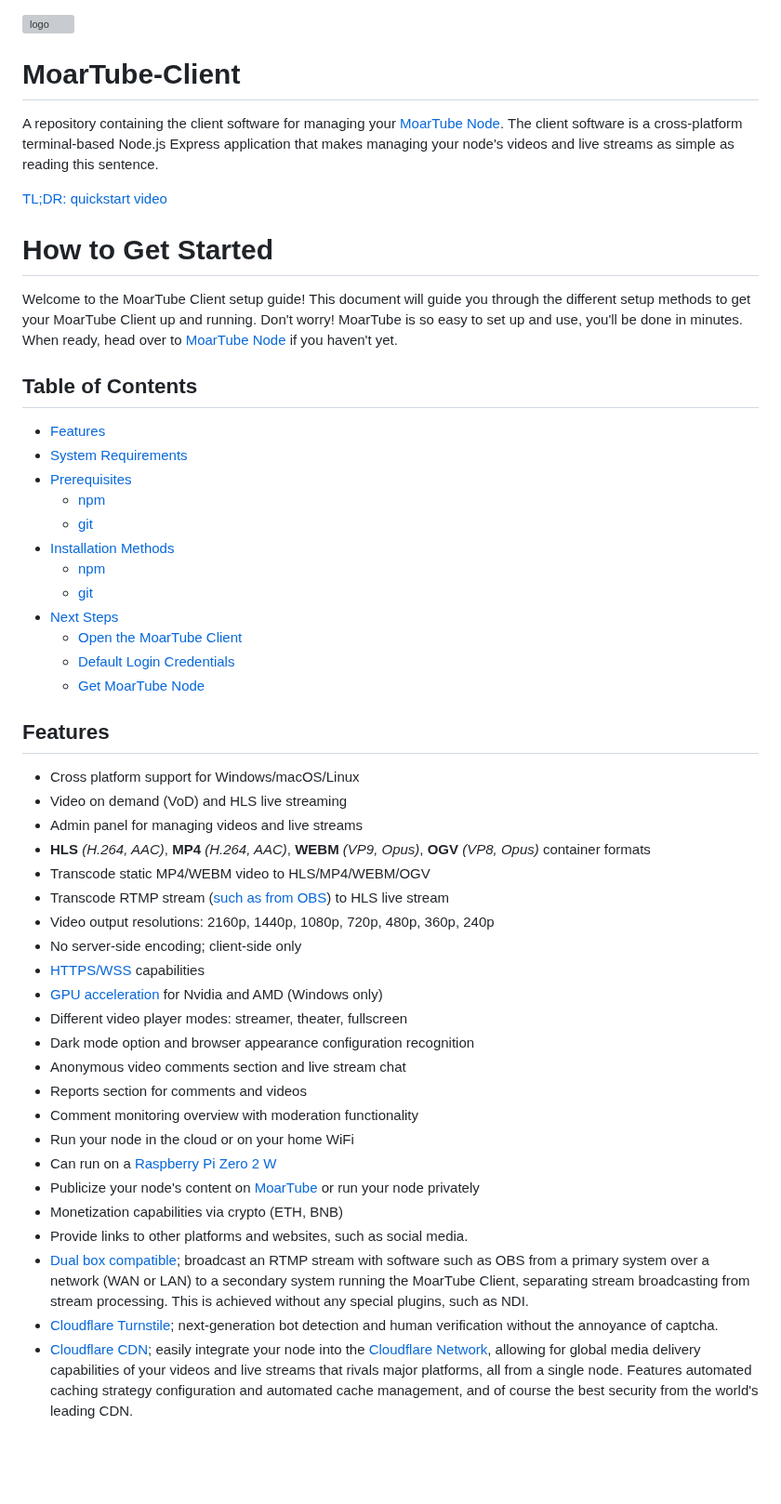
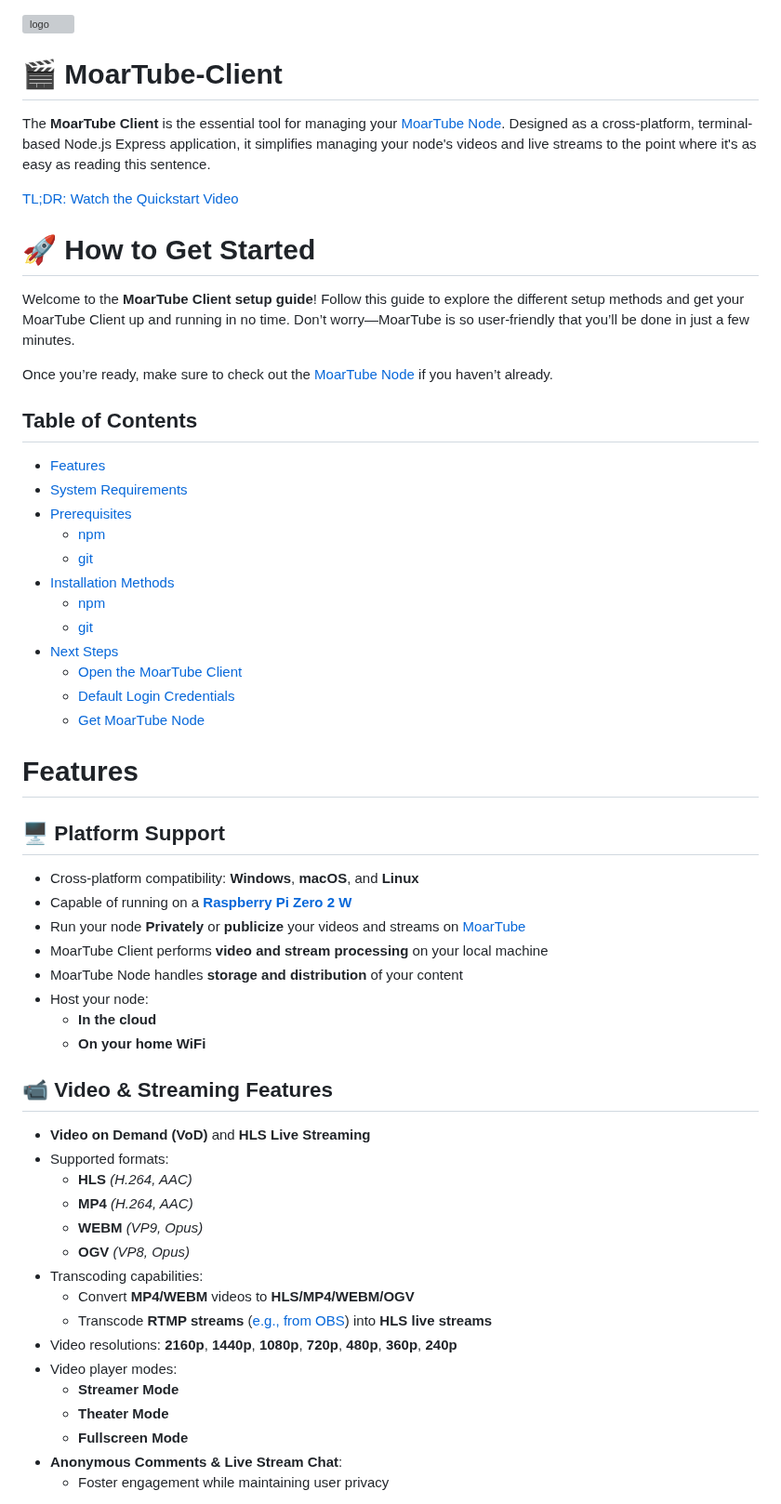
Before and after one commit to MoarTube/MoarTube-Client, a Markdown page: README.md, the part around one of its changes. Shown at 93% size. Drawn GitHub-style; blank space fills up the shorter version; grey boxes are pictures that could not be loaded.

```diff
--- a/README.md
+++ b/README.md
@@ -1,12 +1,15 @@
 <img src="https://github.com/MoarTube/MoarTube-Client/assets/26640616/539be602-3608-428d-b6d6-34aec9b4a05d" alt="logo" width="200"/>
 
-# MoarTube-Client
-A repository containing the client software for managing your [MoarTube Node](https://github.com/MoarTube/MoarTube-Node). The client software is a cross-platform terminal-based Node.js Express application that makes managing your node's videos and live streams as simple as reading this sentence.
+# 🎬 **MoarTube-Client**
+The **MoarTube Client** is the essential tool for managing your [MoarTube Node](https://github.com/MoarTube/MoarTube-Node). Designed as a cross-platform, terminal-based Node.js Express application, it simplifies managing your node's videos and live streams to the point where it's as easy as reading this sentence.
 
-[TL;DR: quickstart video](https://www.moartube.com/guides/moartube-quick-start)
+[TL;DR: Watch the Quickstart Video](https://www.moartube.com/guides/moartube-quick-start)
 
-# How to Get Started
-Welcome to the MoarTube Client setup guide! This document will guide you through the different setup methods to get your MoarTube Client up and running. Don't worry! MoarTube is so easy to set up and use, you'll be done in minutes. When ready, head over to [MoarTube Node](https://github.com/MoarTube/MoarTube-Node) if you haven't yet.
+# 🚀 **How to Get Started**
+Welcome to the **MoarTube Client setup guide**! Follow this guide to explore the different setup methods and get your MoarTube Client up and running in no time. Don’t worry—MoarTube is so user-friendly that you’ll be done in just a few minutes.
+
+Once you’re ready, make sure to check out the [MoarTube Node](https://github.com/MoarTube/MoarTube-Node) if you haven’t already.
+
 
 ## Table of Contents
 - [Features](#features)
@@ -22,27 +25,32 @@ Welcome to the MoarTube Client setup guide! This document will guide you through
   - [Default Login Credentials](#default-login-credentials)
   - [Get MoarTube Node](#get-moartube-node)
 
-## Features
- - Cross platform support for Windows/macOS/Linux
- - Video on demand (VoD) and HLS live streaming
- - Admin panel for managing videos and live streams
- - **HLS** *(H.264, AAC)*, **MP4** *(H.264, AAC)*, **WEBM** *(VP9, Opus)*, **OGV** *(VP8, Opus)* container formats
- - Transcode static MP4/WEBM video to HLS/MP4/WEBM/OGV
- - Transcode RTMP stream ([such as from OBS](https://www.moartube.com/guides/how-to-live-stream-obs)) to HLS live stream
- - Video output resolutions: 2160p, 1440p, 1080p, 720p, 480p, 360p, 240p
- - No server-side encoding; client-side only
- - [HTTPS/WSS](https://www.moartube.com/guides/how-to-secure-https) capabilities
- - [GPU acceleration](https://www.moartube.com/guides/how-to-gpu-acceleration) for Nvidia and AMD (Windows only)
- - Different video player modes: streamer, theater, fullscreen
- - Dark mode option and browser appearance configuration recognition
- - Anonymous video comments section and live stream chat
- - Reports section for comments and videos
- - Comment monitoring overview with moderation functionality
- - Run your node in the cloud or on your home WiFi
- - Can run on a [Raspberry Pi Zero 2 W](https://www.raspberrypi.com/products/raspberry-pi-zero-2-w/)
- - Publicize your node's content on [MoarTube](http://www.moartube.com) or run your node privately
- - Monetization capabilities via crypto (ETH, BNB)
- - Provide links to other platforms and websites, such as social media.
- - [Dual box compatible](https://www.moartube.com/guides/how-to-dual-box); broadcast an RTMP stream with software such as OBS from a primary system over a network (WAN or LAN) to a secondary system running the MoarTube Client, separating stream broadcasting from stream processing. This is achieved without any special plugins, such as NDI.
- - [Cloudflare Turnstile](https://www.moartube.com/guides/how-to-enable-cloudflare-turnstile); next-generation bot detection and human verification without the annoyance of captcha.
- - [Cloudflare CDN](https://www.moartube.com/guides/how-to-enable-cloudflare-cdn); easily integrate your node into the [Cloudflare Network](https://www.cloudflare.com/network/), allowing for global media delivery capabilities of your videos and live streams that rivals major platforms, all from a single node. Features automated caching strategy configuration and automated cache management, and of course the best security from the world's leading CDN.
+# Features
+## 🖥️ Platform Support
+- Cross-platform compatibility: **Windows**, **macOS**, and **Linux**
+- Capable of running on a **[Raspberry Pi Zero 2 W](https://www.raspberrypi.com/products/raspberry-pi-zero-2-w/)**
+- Run your node **Privately** or **publicize** your videos and streams on [MoarTube](http://www.moartube.com)
+- MoarTube Client performs **video and stream processing** on your local machine
+- MoarTube Node handles **storage and distribution** of your content
+- Host your node:
+  - **In the cloud**
+  - **On your home WiFi**
+
+## 📹 Video & Streaming Features
+- **Video on Demand (VoD)** and **HLS Live Streaming**
+- Supported formats:
+  - **HLS** *(H.264, AAC)*
+  - **MP4** *(H.264, AAC)*
+  - **WEBM** *(VP9, Opus)*
+  - **OGV** *(VP8, Opus)*
+- Transcoding capabilities:
+  - Convert **MP4/WEBM** videos to **HLS/MP4/WEBM/OGV**
+  - Transcode **RTMP streams** ([e.g., from OBS](https://www.moartube.com/guides/how-to-live-stream-obs)) into **HLS live streams**
+- Video resolutions: **2160p**, **1440p**, **1080p**, **720p**, **480p**, **360p**, **240p**
+- Video player modes:
+  - **Streamer Mode**
+  - **Theater Mode**
+  - **Fullscreen Mode**
+- **Anonymous Comments & Live Stream Chat**:
+  - Foster engagement while maintaining user privacy
+
```
Also changed, not shown: other parts of README.md (+78 -14 lines).
